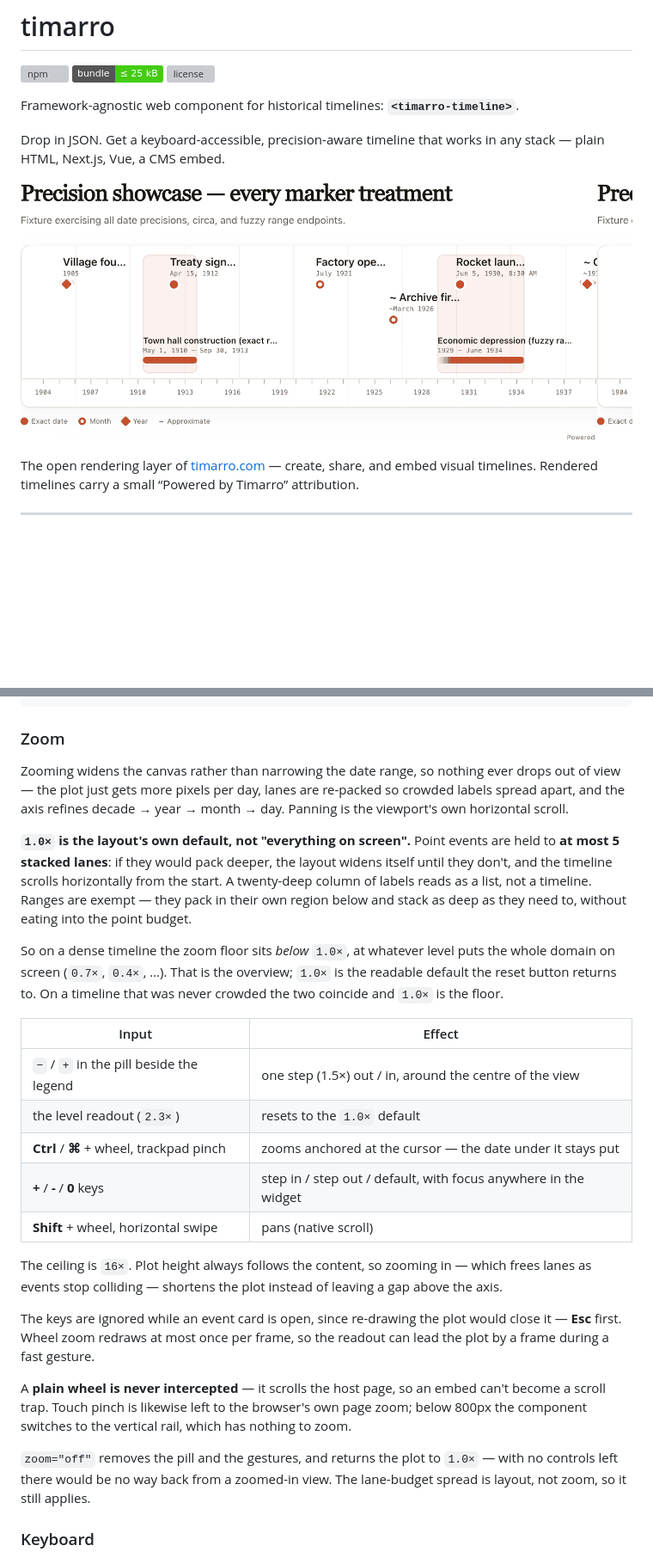
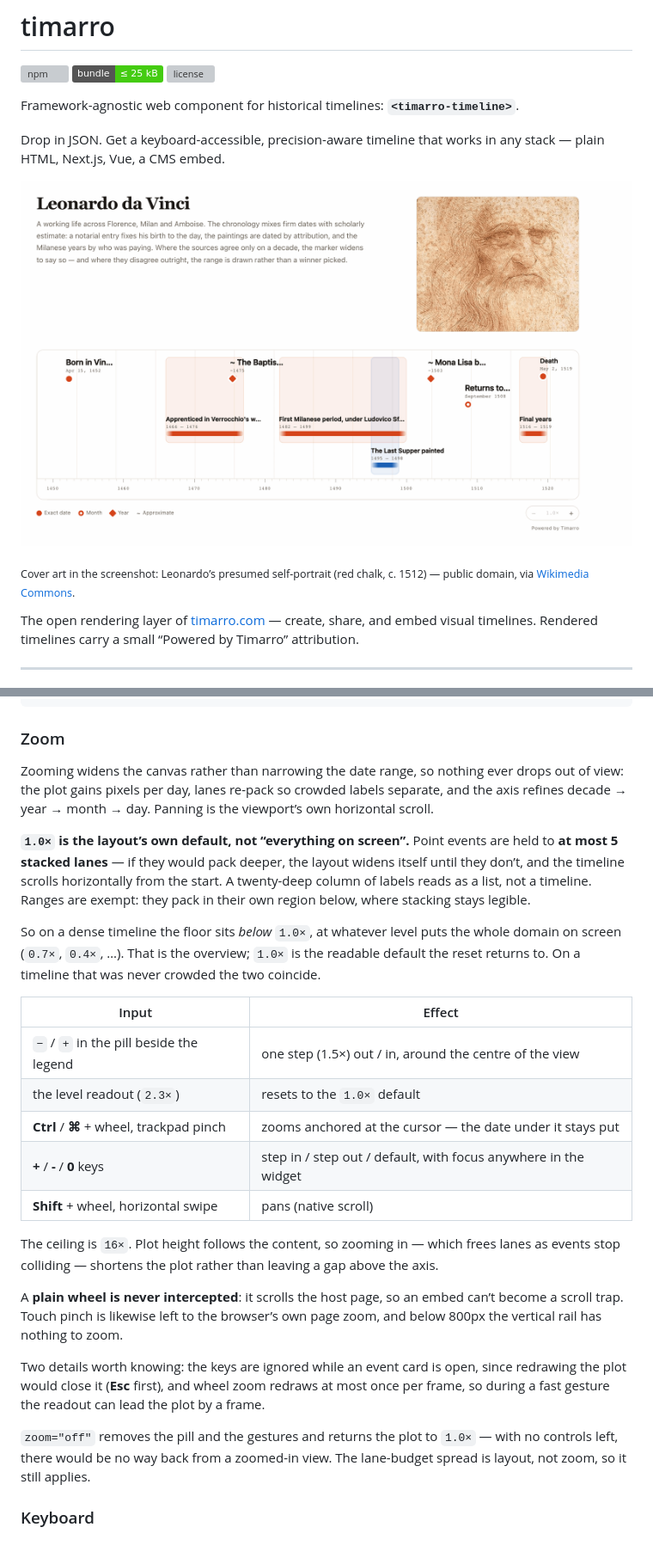
Before and after one commit to martinpraha6/timarro, a Markdown page: README.md, 2 parts joined by grey strips. Shown at 86% size. Rendered like a GitHub page; pictures changed too: docs/screenshot.png; badges without logos; blank space fills up the shorter version; grey boxes are pictures that could not be loaded.

Commit message:
docs: update README and screenshot for zoom and cover
Co-authored-by: Cursor <cursoragent@cursor.com>

```diff
--- a/README.md
+++ b/README.md
@@ -8,7 +8,9 @@ Framework-agnostic web component for historical timelines: **`<timarro-timeline>
 
 Drop in JSON. Get a keyboard-accessible, precision-aware timeline that works in any stack — plain HTML, Next.js, Vue, a CMS embed.
 
-![Timeline with labels stacked above markers: shortened point titles, precision-distinct shapes (dots, rings, diamonds), range bars, uncertainty bands, and a legend](./docs/screenshot.png)
+![A Leonardo da Vinci timeline: a cover portrait floated beside the title and description, then exact dates as dots, a month as a ring, approximate years as diamonds with a ~ prefix, multi-year periods as labeled bars with uncertainty bands behind them, a per-event colour accent, a calendar axis, a precision legend, and a zoom control](./docs/screenshot.png)
+
+<sub>Cover art in the screenshot: Leonardo’s presumed self-portrait (red chalk, c. 1512) — public domain, via [Wikimedia Commons](https://commons.wikimedia.org/wiki/File:Leonardo_da_Vinci_-_presumed_self-portrait_-_WGA12798.jpg).</sub>
 
 The open rendering layer of [timarro.com](https://timarro.com) — create, share, and embed visual timelines. Rendered timelines carry a small “Powered by Timarro” attribution.
 
@@ -150,11 +153,11 @@ el.addEventListener('timarro:select', (e) => {
 
 ### Zoom
 
-Zooming widens the canvas rather than narrowing the date range, so nothing ever drops out of view — the plot just gets more pixels per day, lanes are re-packed so crowded labels spread apart, and the axis refines decade → year → month → day. Panning is the viewport's own horizontal scroll.
+Zooming widens the canvas rather than narrowing the date range, so nothing ever drops out of view: the plot gains pixels per day, lanes re-pack so crowded labels separate, and the axis refines decade → year → month → day. Panning is the viewport’s own horizontal scroll.
 
-**`1.0×` is the layout's own default, not "everything on screen".** Point events are held to **at most 5 stacked lanes**: if they would pack deeper, the layout widens itself until they don't, and the timeline scrolls horizontally from the start. A twenty-deep column of labels reads as a list, not a timeline. Ranges are exempt — they pack in their own region below and stack as deep as they need to, without eating into the point budget.
+**`1.0×` is the layout’s own default, not “everything on screen”.** Point events are held to **at most 5 stacked lanes** — if they would pack deeper, the layout widens itself until they don’t, and the timeline scrolls horizontally from the start. A twenty-deep column of labels reads as a list, not a timeline. Ranges are exempt: they pack in their own region below, where stacking stays legible.
 
-So on a dense timeline the zoom floor sits _below_ `1.0×`, at whatever level puts the whole domain on screen (`0.7×`, `0.4×`, …). That is the overview; `1.0×` is the readable default the reset button returns to. On a timeline that was never crowded the two coincide and `1.0×` is the floor.
+So on a dense timeline the floor sits _below_ `1.0×`, at whatever level puts the whole domain on screen (`0.7×`, `0.4×`, …). That is the overview; `1.0×` is the readable default the reset returns to. On a timeline that was never crowded the two coincide.
 
 | Input                                    | Effect                                                          |
 | ---------------------------------------- | --------------------------------------------------------------- |
@@ -164,13 +167,13 @@ So on a dense timeline the zoom floor sits _below_ `1.0×`, at whatever level pu
 | **+** / **-** / **0** keys               | step in / step out / default, with focus anywhere in the widget |
 | **Shift** + wheel, horizontal swipe      | pans (native scroll)                                            |
 
-The ceiling is `16×`. Plot height always follows the content, so zooming in — which frees lanes as events stop colliding — shortens the plot instead of leaving a gap above the axis.
+The ceiling is `16×`. Plot height follows the content, so zooming in — which frees lanes as events stop colliding — shortens the plot rather than leaving a gap above the axis.
 
-The keys are ignored while an event card is open, since re-drawing the plot would close it — **Esc** first. Wheel zoom redraws at most once per frame, so the readout can lead the plot by a frame during a fast gesture.
+A **plain wheel is never intercepted**: it scrolls the host page, so an embed can’t become a scroll trap. Touch pinch is likewise left to the browser’s own page zoom, and below 800px the vertical rail has nothing to zoom.
 
-A **plain wheel is never intercepted** — it scrolls the host page, so an embed can't become a scroll trap. Touch pinch is likewise left to the browser's own page zoom; below 800px the component switches to the vertical rail, which has nothing to zoom.
+Two details worth knowing: the keys are ignored while an event card is open, since redrawing the plot would close it (**Esc** first), and wheel zoom redraws at most once per frame, so during a fast gesture the readout can lead the plot by a frame.
 
-`zoom="off"` removes the pill and the gestures, and returns the plot to `1.0×` — with no controls left there would be no way back from a zoomed-in view. The lane-budget spread is layout, not zoom, so it still applies.
+`zoom="off"` removes the pill and the gestures and returns the plot to `1.0×` — with no controls left, there would be no way back from a zoomed-in view. The lane-budget spread is layout, not zoom, so it still applies.
 
 ### Keyboard
 
```
Also changed, not shown: other parts of README.md (+3 -2 lines).
